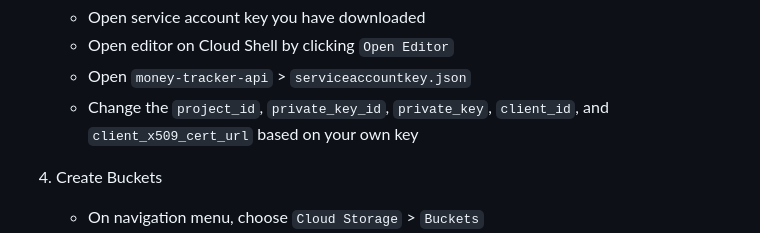
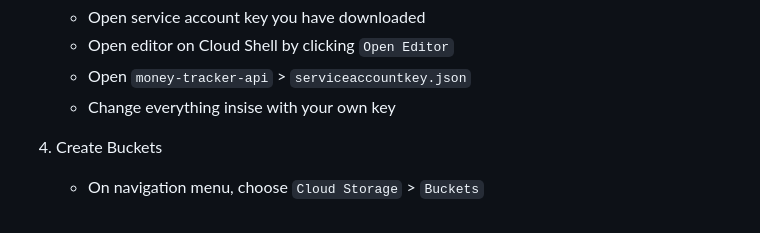
Before and after one commit to nurmuh-alhakim18/deploy-app-dicoding, a Markdown page: money-tracker-app/README.md, the part around the change. GitHub-like rendering.

```diff
--- a/money-tracker-app/README.md
+++ b/money-tracker-app/README.md
@@ -34,7 +34,7 @@
     - Open service account key you have downloaded
     - Open editor on Cloud Shell by clicking `Open Editor`
     - Open `money-tracker-api` > `serviceaccountkey.json`
-    - Change the `project_id`, `private_key_id`, `private_key`, `client_id`, and `client_x509_cert_url` based on your own key
+    - Change everything insise with your own key
 4. Create Buckets
     - On navigation menu, choose `Cloud Storage` > `Buckets`
     - Click `CREATE`
```
